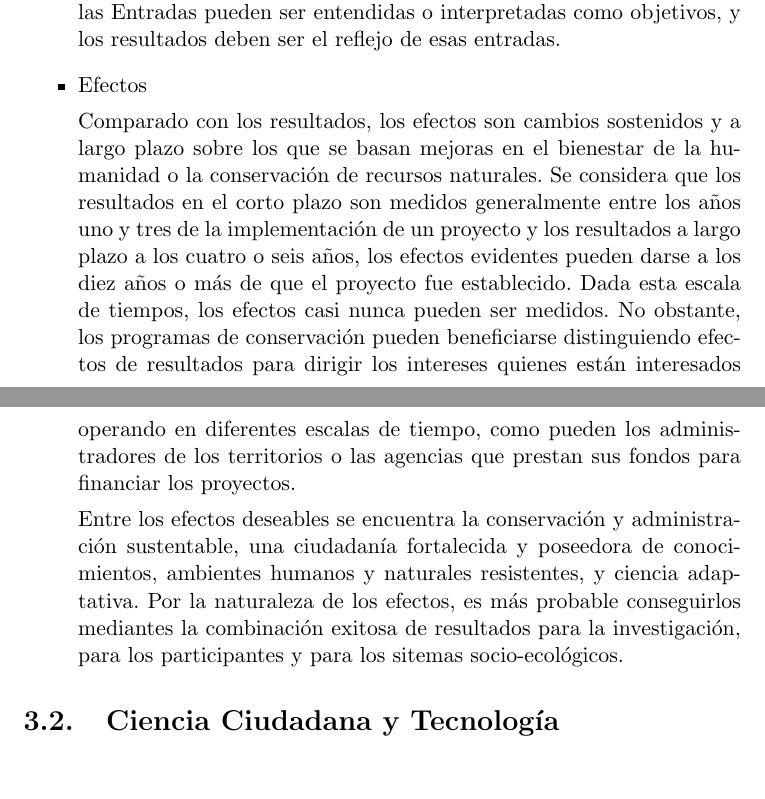
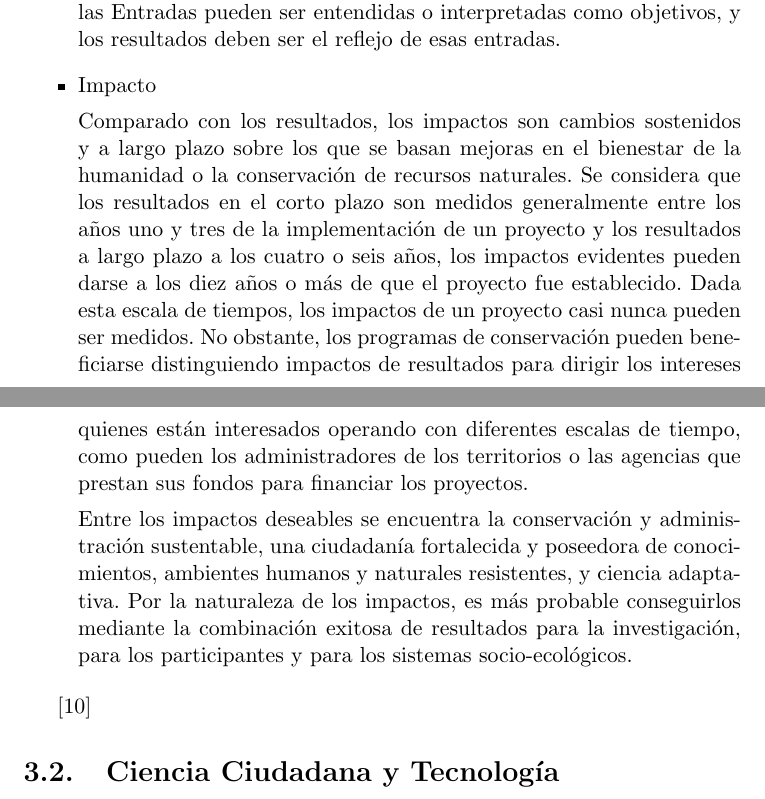
Before and after one commit to Lilauth/tesis, a LaTeX thesis (tesis.tex, which reads 03-descripcion/descripcion.tex): two parts of pages 26 and 27 of 57, joined at a grey line, cut so that both start at the same text. Compiled offline with pdfLaTeX.

Commit message:
correcciones menores a descripción

```diff
--- a/03-descripcion/descripcion.tex
+++ b/03-descripcion/descripcion.tex
@@ -63,13 +63,15 @@ No podemos hablar mucho acá, sino más que nada dar una introducción al métod
 
 		La mejora en la flexibilidad de las prácticas de administración y el proceso de aprendizaje social en conjunto que se encuentra embebido en la supervisión colaborativa y participativa, puede contribuir a sistemas socio-ecológicos más resistentes. Muchos de estos resultados están basados en la profundidad de la contribución y los lazos que se formen, esta categoría puede estar influenciada mayormente por la calidad de la participación al comienzo, en la etapa de Entradas. Es importante destacar que no todos los proyectos producen resultados en todas las categorías antes mencionadas, cualquiera sean los objetivos finales, y algunos pueden tener resultados inesperados. Lograr conseguir resultados en una categoría puede influenciar resultados en otras. Y asi como los proyectos evolucionan, los resultados influencian la forma en que se manejan las subsiguientes Entradas. Por ejemplo, conseguir resultados relacionados a la ciencia refuerza el interés científico. Para que un proyecto sea sostenible es deseable que obtenga resultados en las tres categorías antes mencionadas. En proyectos con buen diseño, las Entradas pueden ser entendidas o interpretadas como objetivos, y los resultados deben ser el reflejo de esas entradas.
 
-	\item {Efectos}
+	\item {Impacto}
 
-	Comparado con los resultados, los efectos son cambios sostenidos y a largo plazo sobre los que se basan mejoras en el bienestar de la humanidad o la conservación de recursos naturales. Se considera que los resultados en el corto plazo son medidos generalmente entre los años uno y tres de la implementación de un proyecto y los resultados a largo plazo a los cuatro o seis años, los efectos evidentes pueden darse a los diez años o más de que el proyecto fue establecido. Dada esta escala de tiempos, los efectos casi nunca pueden ser medidos. No obstante, los programas de conservación pueden beneficiarse distinguiendo efectos de resultados para dirigir los intereses quienes están interesados operando en diferentes escalas de tiempo, como pueden los administradores de los territorios o las agencias que prestan sus fondos para financiar los proyectos.
+	Comparado con los resultados, los impactos son cambios sostenidos y a largo plazo sobre los que se basan mejoras en el bienestar de la humanidad o la conservación de recursos naturales. Se considera que los resultados en el corto plazo son medidos generalmente entre los años uno y tres de la implementación de un proyecto y los resultados a largo plazo a los cuatro o seis años, los impactos evidentes pueden darse a los diez años o más de que el proyecto fue establecido. Dada esta escala de tiempos, los impactos de un proyecto casi nunca pueden ser medidos. No obstante, los programas de conservación pueden beneficiarse distinguiendo impactos de resultados para dirigir los intereses quienes están interesados operando con diferentes escalas de tiempo, como pueden los administradores de los territorios o las agencias que prestan sus fondos para financiar los proyectos.
 
-	Entre los efectos deseables se encuentra la conservación y administración sustentable, una ciudadanía fortalecida y poseedora de conocimientos, ambientes humanos y naturales resistentes, y ciencia adaptativa. Por la naturaleza de los efectos, es más probable conseguirlos mediantes la combinación exitosa de resultados para la investigación, para los participantes y para los sitemas socio-ecológicos.
+	Entre los impactos deseables se encuentra la conservación y administración sustentable, una ciudadanía fortalecida y poseedora de conocimientos, ambientes humanos y naturales resistentes, y ciencia adaptativa. Por la naturaleza de los impactos, es más probable conseguirlos mediante la combinación exitosa de resultados para la investigación, para los participantes y para los sistemas socio-ecológicos.
 
 \end{itemize}
+
+\cite{shirk2012public}
 
 
 \section{Ciencia Ciudadana y Tecnología}
```
Also changed, not shown: 03-descripcion/descripcion.tex (3 more changed lines).
